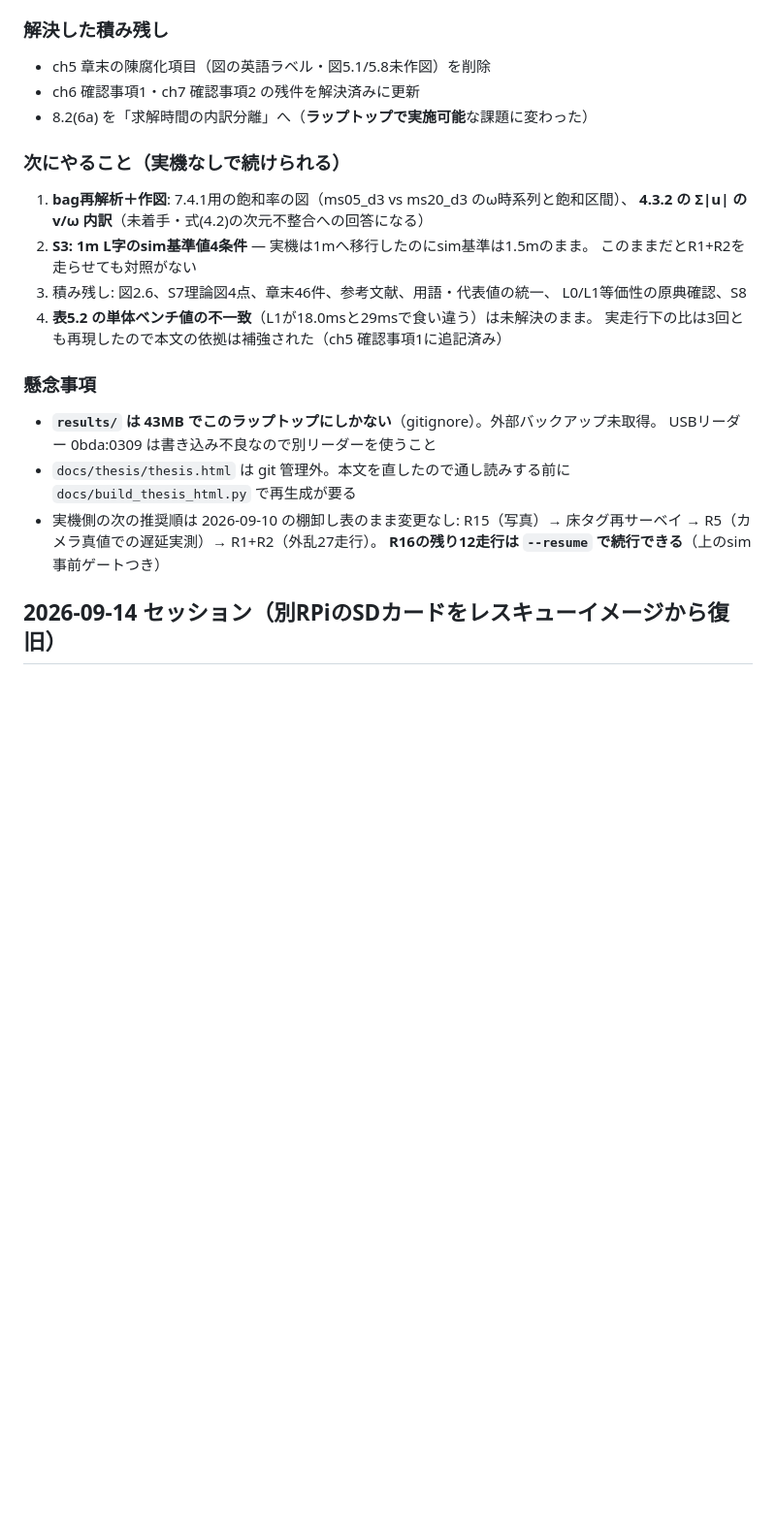
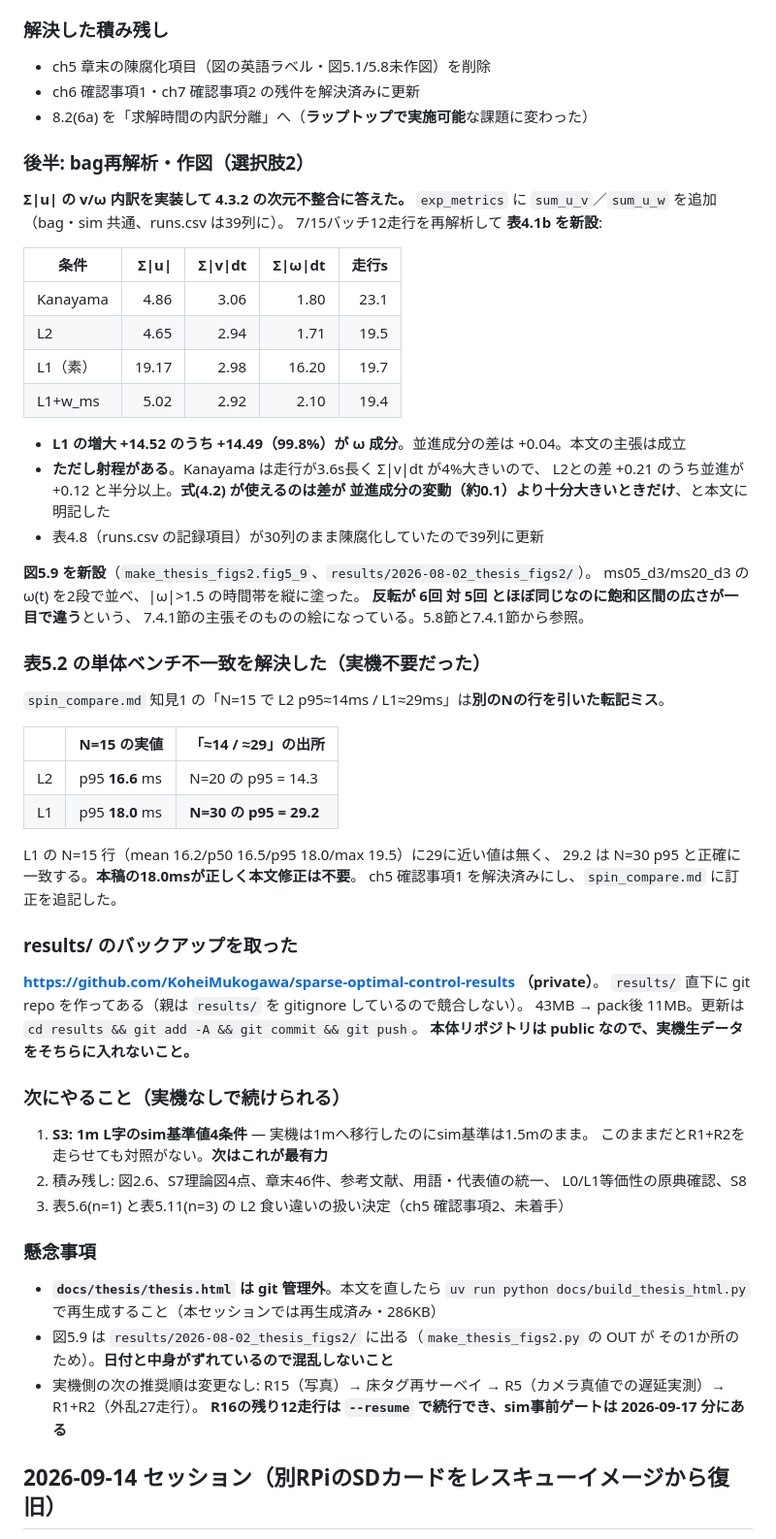
Before and after one commit to KoheiMukogawa/sparse-optimal-control, a Markdown page: docs/handoff.md, the part around the change. Shown at 97% size. Drawn GitHub-style; blank space fills up the shorter version.

Commit message:
handoff を更新（選択肢2: bag再解析・作図・バックアップ）
Co-Authored-By: Claude Opus 5 <noreply@anthropic.com>
Claude-Session: https://claude.ai/code/session_017ehfd8SoEvh4uWxYKHeqmi

```diff
--- a/docs/handoff.md
+++ b/docs/handoff.md
@@ -60,26 +60,67 @@ odom基準・検定なし）も本文に明記。**7.4.1節に「単一指標で
 - ch6 確認事項1・ch7 確認事項2 の残件を解決済みに更新
 - 8.2(6a) を「求解時間の内訳分離」へ（**ラップトップで実施可能**な課題に変わった）
 
+### 後半: bag再解析・作図（選択肢2）
+
+**Σ|u| の v/ω 内訳を実装して 4.3.2 の次元不整合に答えた。**
+`exp_metrics` に `sum_u_v`／`sum_u_w` を追加（bag・sim 共通、runs.csv は39列に）。
+7/15バッチ12走行を再解析して **表4.1b を新設**:
+
+| 条件 | Σ\|u\| | Σ\|v\|dt | Σ\|ω\|dt | 走行s |
+|---|---:|---:|---:|---:|
+| Kanayama | 4.86 | 3.06 | 1.80 | 23.1 |
+| L2 | 4.65 | 2.94 | 1.71 | 19.5 |
+| L1（素） | 19.17 | 2.98 | 16.20 | 19.7 |
+| L1+w_ms | 5.02 | 2.92 | 2.10 | 19.4 |
+
+- **L1 の増大 +14.52 のうち +14.49（99.8%）が ω 成分**。並進成分の差は +0.04。本文の主張は成立
+- **ただし射程がある**。Kanayama は走行が3.6s長く Σ|v|dt が4%大きいので、
+  L2との差 +0.21 のうち並進が +0.12 と半分以上。**式(4.2) が使えるのは差が
+  並進成分の変動（約0.1）より十分大きいときだけ**、と本文に明記した
+- 表4.8（runs.csv の記録項目）が30列のまま陳腐化していたので39列に更新
+
+**図5.9 を新設**（`make_thesis_figs2.fig5_9`、`results/2026-08-02_thesis_figs2/`）。
+ms05_d3/ms20_d3 の ω(t) を2段で並べ、|ω|>1.5 の時間帯を縦に塗った。
+**反転が 6回 対 5回 とほぼ同じなのに飽和区間の広さが一目で違う**という、
+7.4.1節の主張そのものの絵になっている。5.8節と7.4.1節から参照。
+
+### 表5.2 の単体ベンチ不一致を解決した（実機不要だった）
+
+`spin_compare.md` 知見1 の「N=15 で L2 p95≈14ms / L1≈29ms」は**別のNの行を引いた転記ミス**。
+
+| | N=15 の実値 | 「≈14 / ≈29」の出所 |
+|---|---|---|
+| L2 | p95 **16.6** ms | N=20 の p95 = 14.3 |
+| L1 | p95 **18.0** ms | **N=30 の p95 = 29.2** |
+
+L1 の N=15 行（mean 16.2/p50 16.5/p95 18.0/max 19.5）に29に近い値は無く、
+29.2 は N=30 p95 と正確に一致する。**本稿の18.0msが正しく本文修正は不要**。
+ch5 確認事項1 を解決済みにし、`spin_compare.md` に訂正を追記した。
+
+### results/ のバックアップを取った
+
+**https://github.com/KoheiMukogawa/sparse-optimal-control-results （private）**。
+`results/` 直下に git repo を作ってある（親は `results/` を gitignore しているので競合しない）。
+43MB → pack後 11MB。更新は `cd results && git add -A && git commit && git push`。
+**本体リポジトリは public なので、実機生データをそちらに入れないこと。**
+
 ### 次にやること（実機なしで続けられる）
 
-1. **bag再解析＋作図**: 7.4.1用の飽和率の図（ms05_d3 vs ms20_d3 のω時系列と飽和区間）、
-   **4.3.2 の Σ|u| の v/ω 内訳**（未着手・式(4.2)の次元不整合への回答になる）
-2. **S3: 1m L字のsim基準値4条件** — 実機は1mへ移行したのにsim基準は1.5mのまま。
-   このままだとR1+R2を走らせても対照がない
-3. 積み残し: 図2.6、S7理論図4点、章末46件、参考文献、用語・代表値の統一、
+1. **S3: 1m L字のsim基準値4条件** — 実機は1mへ移行したのにsim基準は1.5mのまま。
+   このままだとR1+R2を走らせても対照がない。**次はこれが最有力**
+2. 積み残し: 図2.6、S7理論図4点、章末46件、参考文献、用語・代表値の統一、
    L0/L1等価性の原典確認、S8
-4. **表5.2 の単体ベンチ値の不一致**（L1が18.0msと29msで食い違う）は未解決のまま。
-   実走行下の比は3回とも再現したので本文の依拠は補強された（ch5 確認事項1に追記済み）
+3. 表5.6(n=1) と表5.11(n=3) の L2 食い違いの扱い決定（ch5 確認事項2、未着手）
 
 ### 懸念事項
 
-- **`results/` は 43MB でこのラップトップにしかない**（gitignore）。外部バックアップ未取得。
-  USBリーダー 0bda:0309 は書き込み不良なので別リーダーを使うこと
-- `docs/thesis/thesis.html` は git 管理外。本文を直したので通し読みする前に
-  `docs/build_thesis_html.py` で再生成が要る
-- 実機側の次の推奨順は 2026-09-10 の棚卸し表のまま変更なし:
-  R15（写真）→ 床タグ再サーベイ → R5（カメラ真値での遅延実測）→ R1+R2（外乱27走行）。
-  **R16の残り12走行は `--resume` で続行できる**（上のsim事前ゲートつき）
+- **`docs/thesis/thesis.html` は git 管理外**。本文を直したら
+  `uv run python docs/build_thesis_html.py` で再生成すること（本セッションでは再生成済み・286KB）
+- 図5.9 は `results/2026-08-02_thesis_figs2/` に出る（`make_thesis_figs2.py` の OUT が
+  その1か所のため）。**日付と中身がずれているので混乱しないこと**
+- 実機側の次の推奨順は変更なし: R15（写真）→ 床タグ再サーベイ →
+  R5（カメラ真値での遅延実測）→ R1+R2（外乱27走行）。
+  **R16の残り12走行は `--resume` で続行でき、sim事前ゲートは 2026-09-17 分にある**
 
 ## 2026-09-14 セッション（別RPiのSDカードをレスキューイメージから復旧）
 
```
